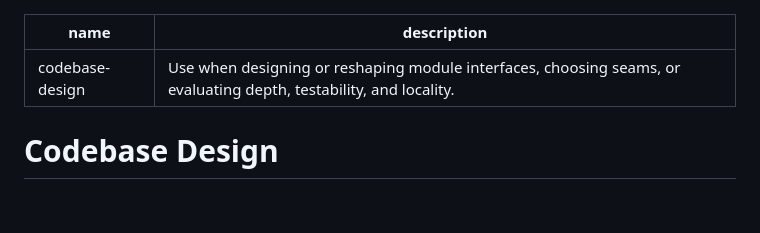
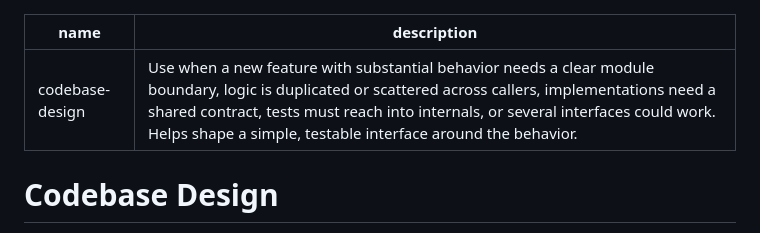
Before and after one commit to madacol/skills, a Markdown page: codebase-design/SKILL.md, the part around the change. Drawn GitHub-style; blank space fills up the shorter version.

Commit message:
Clarify codebase-design use cases
Route codebase-design from the concrete problems that call for module-boundary design: substantial new behavior, logic scattered across callers, shared contracts for multiple implementations, tests reaching into internals, and competing interface options. Retain the preferred Use when framing and explain the simple, testable interface outcome in plain language.

Verification: skill-creator quick validation passed; git diff --check passed; independent Standards and Spec reviews reported no findings; wording was approved by the user.

```diff
--- a/codebase-design/SKILL.md
+++ b/codebase-design/SKILL.md
@@ -1,6 +1,6 @@
 ---
 name: codebase-design
-description: Use when designing or reshaping module interfaces, choosing seams, or evaluating depth, testability, and locality.
+description: Use when a new feature with substantial behavior needs a clear module boundary, logic is duplicated or scattered across callers, implementations need a shared contract, tests must reach into internals, or several interfaces could work. Helps shape a simple, testable interface around the behavior.
 ---
 
 # Codebase Design
```
